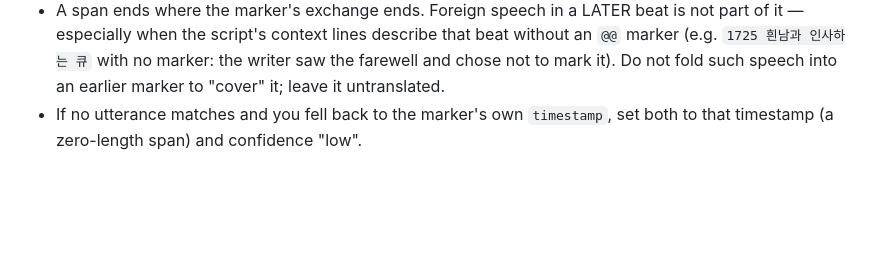
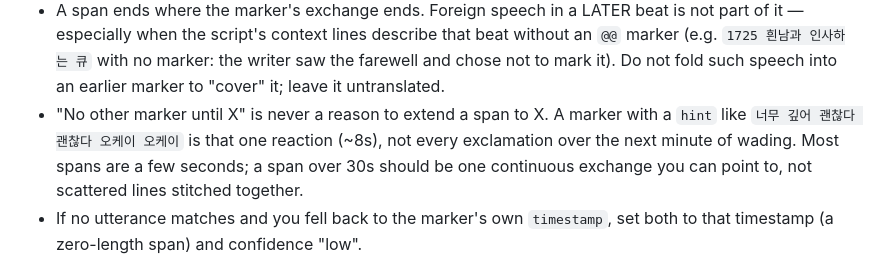
Before and after one commit to dawumnam/preview-translation, a Markdown page: .claude/agents/mapper.md, the part around the change. GitHub-like rendering; blank space fills up the shorter version.

Commit message:
mapper: "no marker until X" never extends a span to X
A mapper stretched an 8-second reaction (hint: 너무 깊어 괜찮다 괜찮다 오케이
오케이) into a 57-second span by attributing every exclamation over the next
minute of wading to it, reasoning that no other marker sat in between. That
is the same fold-later-beats-in error in a different costume, worth +12% on
the episode. Say plainly that the span is what the hint and context
describe, that most spans are a few seconds, and that anything over 30s
should be one continuous exchange you can point to.

Co-Authored-By: Claude Fable 5.1 <noreply@anthropic.com>
Claude-Session: https://claude.ai/code/session_01R5jF6gEVzsdUzHfVj6zyzg

```diff
--- a/.claude/agents/mapper.md
+++ b/.claude/agents/mapper.md
@@ -144,6 +144,11 @@ transcribed to write it — so be exact about it:
   beat without an `@@` marker (e.g. `1725 흰남과 인사하는 큐` with no marker: the
   writer saw the farewell and chose not to mark it). Do not fold such speech
   into an earlier marker to "cover" it; leave it untranslated.
+- "No other marker until X" is never a reason to extend a span to X. A marker
+  with a `hint` like `너무 깊어 괜찮다 괜찮다 오케이 오케이` is that one reaction
+  (~8s), not every exclamation over the next minute of wading. Most spans are
+  a few seconds; a span over 30s should be one continuous exchange you can
+  point to, not scattered lines stitched together.
 - If no utterance matches and you fell back to the marker's own `timestamp`,
   set both to that timestamp (a zero-length span) and confidence "low".
 
```
